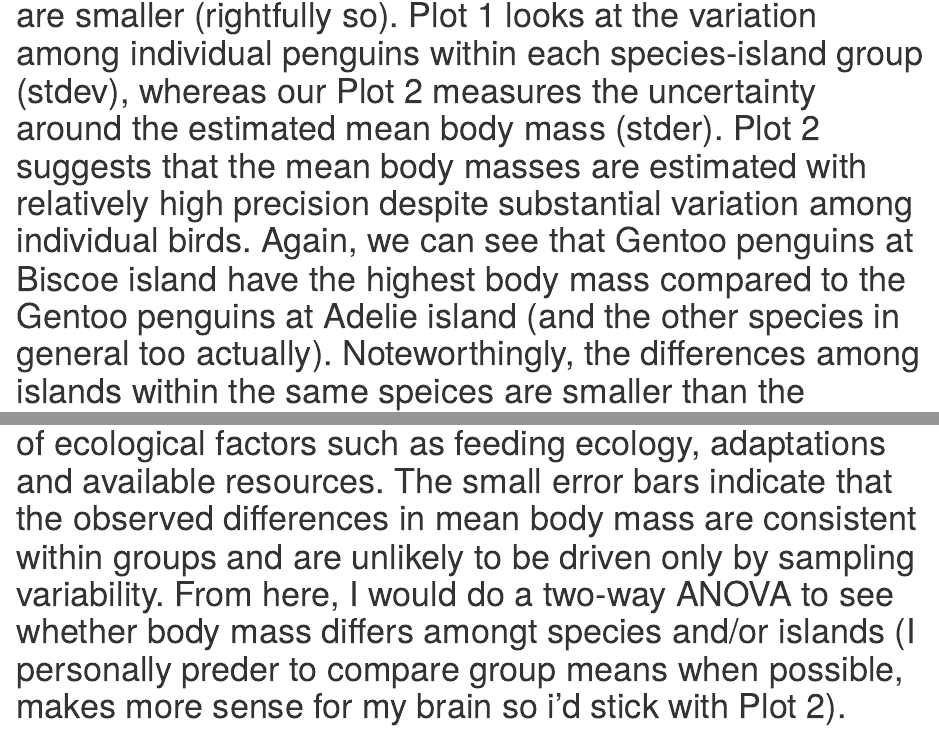
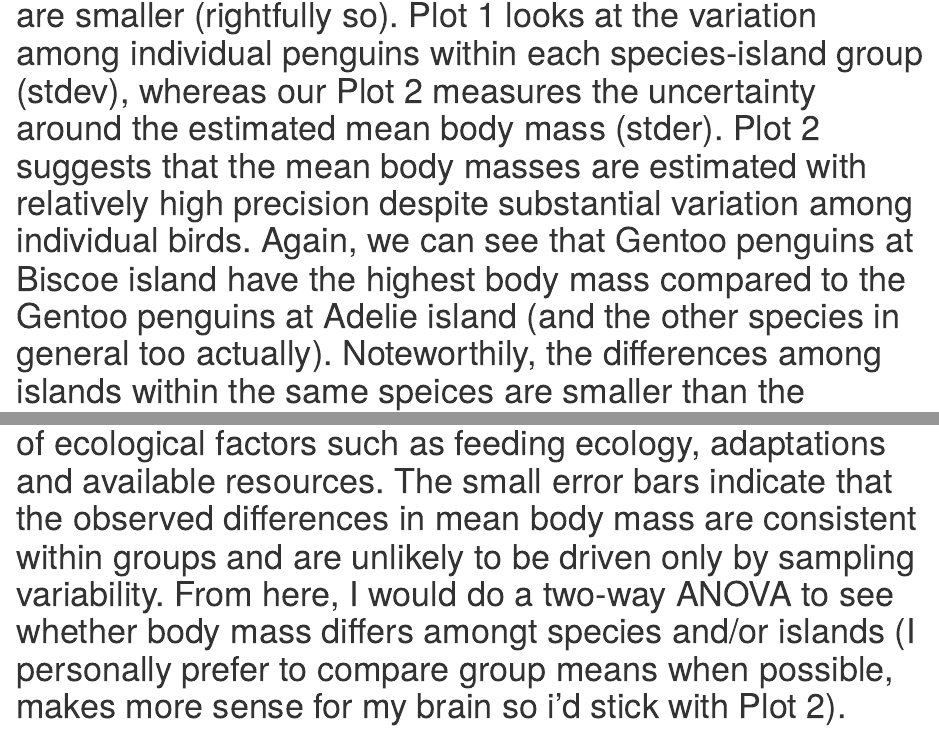
Before and after one commit to northpaule/MB5370_Module_02, an R Markdown document (Workshops.Rmd): the page in a window 1100 px wide, from 11340 px down, and a second part further down, joined at a grey line. Rendered offline with R 4.5, knitr and Pandoc, with nearby package versions.

Commit message:
new changes made

````diff
--- a/Workshops.Rmd
+++ b/Workshops.Rmd
@@ -279,7 +279,7 @@ mass_se_plot
 penguin_summary
 mass_se_plot
 ```
-# Since we are now working with standard error, our error bars are smaller (rightfully so). Plot 1 looks at the variation among individual penguins within each species-island group (stdev), whereas our Plot 2 measures the uncertainty around the estimated mean body mass (stder). Plot 2 suggests that the mean body masses are estimated with relatively high precision despite substantial variation among individual birds. Again, we can see that Gentoo penguins at Biscoe island have the highest body mass compared to the Gentoo penguins at Adelie island (and the other species in general too actually). Noteworthingly, the differences among islands within the same speices are smaller than the differences among species, which could suggest that species might have a stronger influence on body mass than island location. This observation could be due to a number of ecological factors such as feeding ecology, adaptations and available resources. The small error bars indicate that the observed differences in mean body mass are consistent within groups and are unlikely to be driven only by sampling variability. From here, I would do a two-way ANOVA to see whether body mass differs amongt species and/or islands (I personally preder to compare group means when possible, makes more sense for my brain so i'd stick with Plot 2).
+# Since we are now working with standard error, our error bars are smaller (rightfully so). Plot 1 looks at the variation among individual penguins within each species-island group (stdev), whereas our Plot 2 measures the uncertainty around the estimated mean body mass (stder). Plot 2 suggests that the mean body masses are estimated with relatively high precision despite substantial variation among individual birds. Again, we can see that Gentoo penguins at Biscoe island have the highest body mass compared to the Gentoo penguins at Adelie island (and the other species in general too actually). Noteworthily, the differences among islands within the same speices are smaller than the differences among species, which could suggest that species might have a stronger influence on body mass than island location. This observation could be due to a number of ecological factors such as feeding ecology, adaptations and available resources. The small error bars indicate that the observed differences in mean body mass are consistent within groups and are unlikely to be driven only by sampling variability. From here, I would do a two-way ANOVA to see whether body mass differs amongt species and/or islands (I personally prefer to compare group means when possible, makes more sense for my brain so i'd stick with Plot 2).
 
 ```{r}
 # Saving and exporting
````
